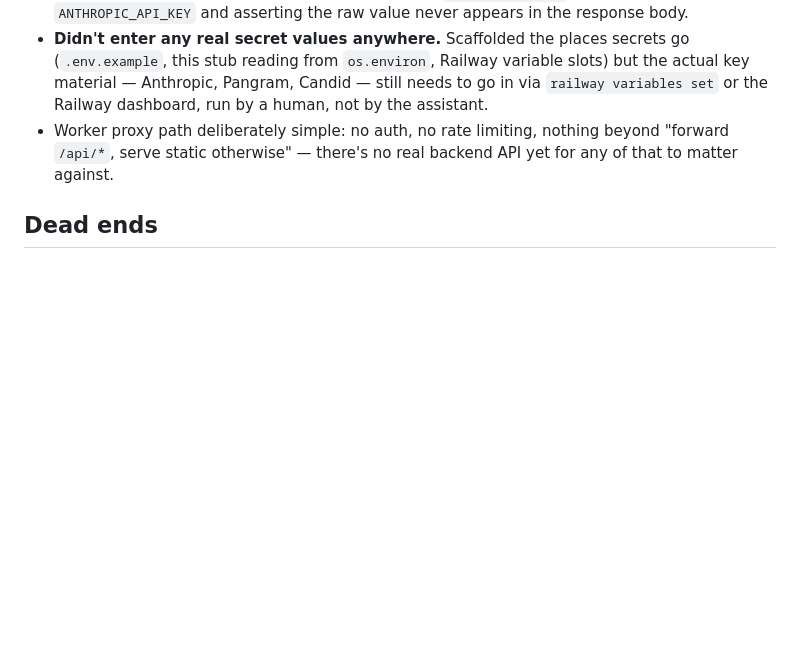
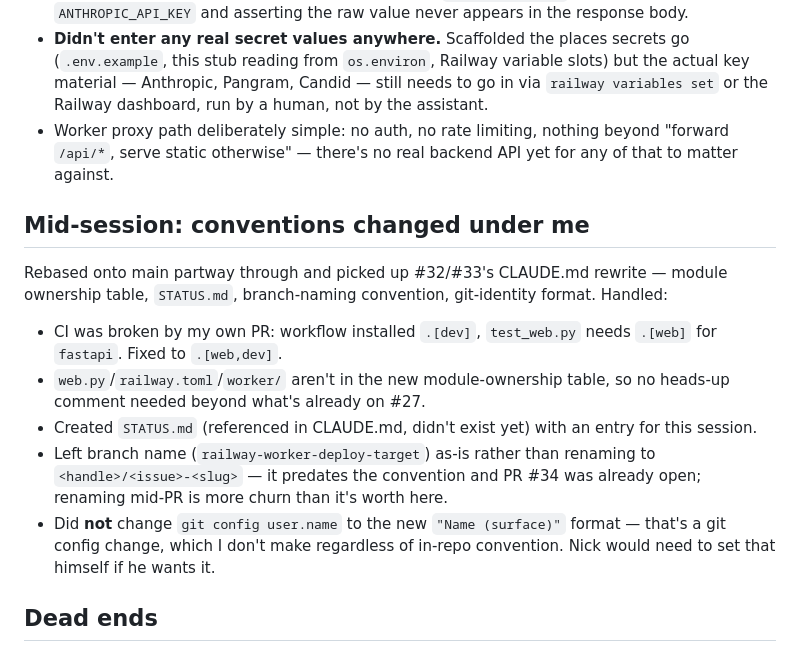
Before and after one commit to nawagner/SlopChecker, a Markdown page: ai-log/2026-07-31-nawagner-railway-worker-deploy-target.md, the part around the change. Rendered like a GitHub page; blank space fills up the shorter version.

Commit message:
Add STATUS.md entry; note mid-session convention updates in ai-log
STATUS.md didn't exist yet despite CLAUDE.md referencing it.

```diff
--- a/ai-log/2026-07-31-nawagner-railway-worker-deploy-target.md
+++ b/ai-log/2026-07-31-nawagner-railway-worker-deploy-target.md
@@ -37,6 +37,25 @@
   beyond "forward `/api/*`, serve static otherwise" — there's no real backend
   API yet for any of that to matter against.
 
+## Mid-session: conventions changed under me
+
+Rebased onto main partway through and picked up #32/#33's CLAUDE.md rewrite —
+module ownership table, `STATUS.md`, branch-naming convention, git-identity
+format. Handled:
+
+- CI was broken by my own PR: workflow installed `.[dev]`, `test_web.py`
+  needs `.[web]` for `fastapi`. Fixed to `.[web,dev]`.
+- `web.py`/`railway.toml`/`worker/` aren't in the new module-ownership table,
+  so no heads-up comment needed beyond what's already on #27.
+- Created `STATUS.md` (referenced in CLAUDE.md, didn't exist yet) with an
+  entry for this session.
+- Left branch name (`railway-worker-deploy-target`) as-is rather than
+  renaming to `<handle>/<issue>-<slug>` — it predates the convention and PR
+  #34 was already open; renaming mid-PR is more churn than it's worth here.
+- Did **not** change `git config user.name` to the new `"Name (surface)"`
+  format — that's a git config change, which I don't make regardless of
+  in-repo convention. Nick would need to set that himself if he wants it.
+
 ## Dead ends
 
 - First `curl` verification of `/config` set the env var on the *client*
```
Also changed, not shown: STATUS.md (added, +12 -0 lines).
